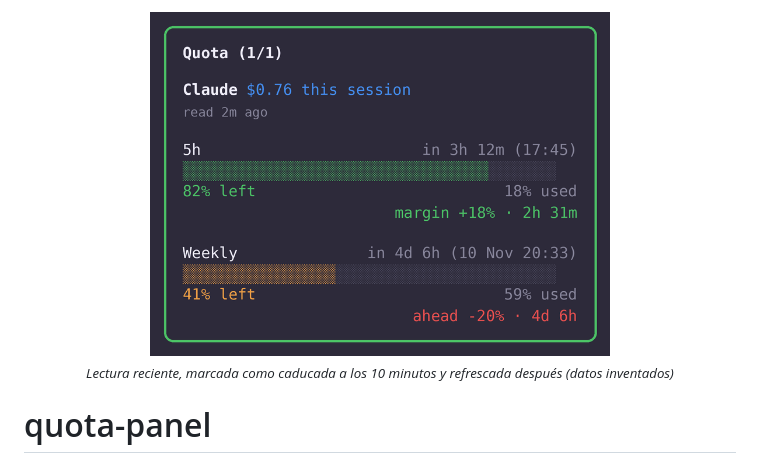
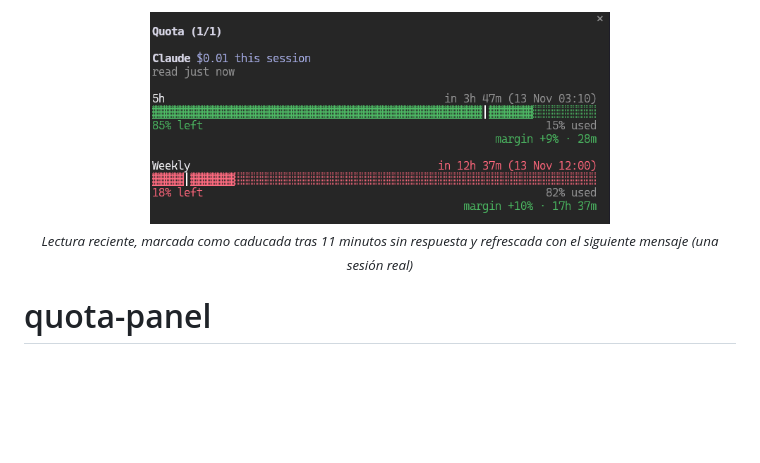
Before and after one commit to arandevcode/claude-mods, a Markdown page: quota-panel/README-es.md, the part around the change. Rendered like a GitHub page; pictures changed too: quota-panel/images/quota-panel.gif; blank space fills up the shorter version.

```diff
--- a/quota-panel/README-es.md
+++ b/quota-panel/README-es.md
@@ -1,7 +1,7 @@
 <p align="center">
   <img src="https://raw.githubusercontent.com/arandevcode/claude-mods/main/quota-panel/images/quota-panel.gif" alt="Panel lateral de cuota" width="460">
   <br>
-  <sub><em>Lectura reciente, marcada como caducada a los 10 minutos y refrescada después (datos inventados)</em></sub>
+  <sub><em>Lectura reciente, marcada como caducada tras 11 minutos sin respuesta y refrescada con el siguiente mensaje (una sesión real)</em></sub>
 </p>
 
 # quota-panel
```
Also changed, not shown: quota-panel/README.md (+1 -1 lines), quota-panel/images/quota-panel.png.
